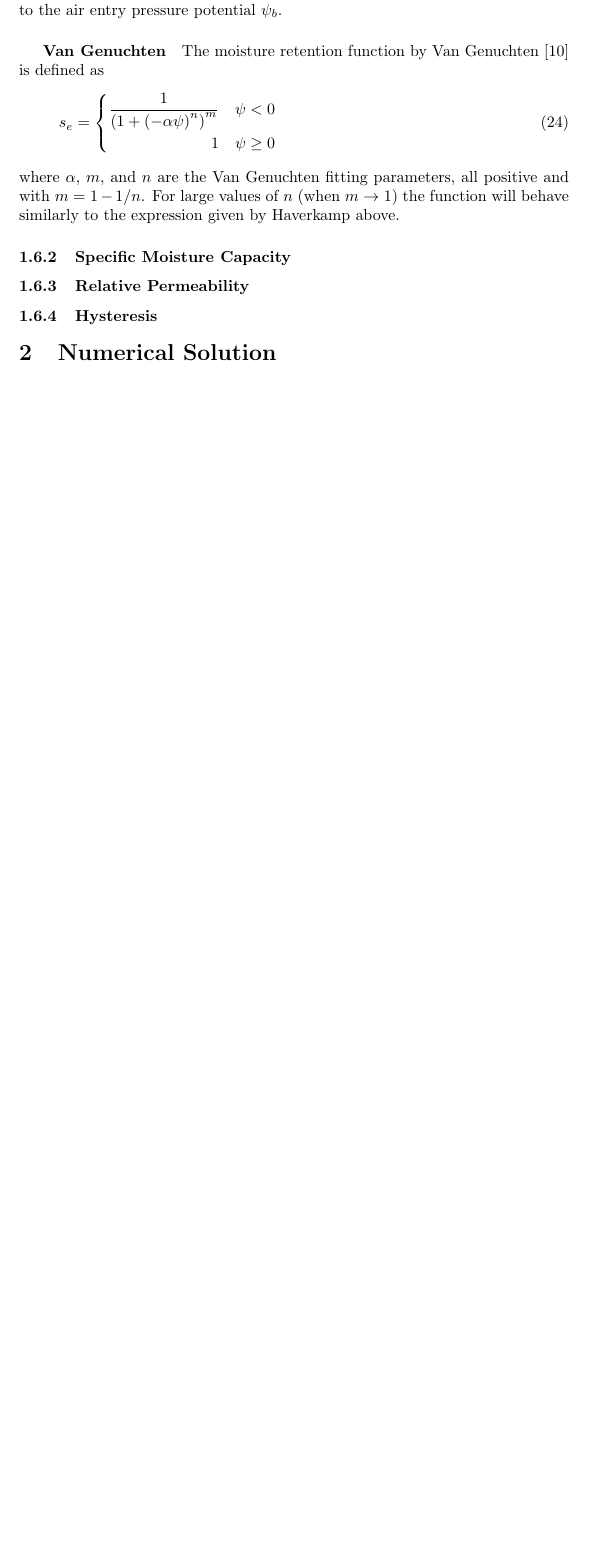
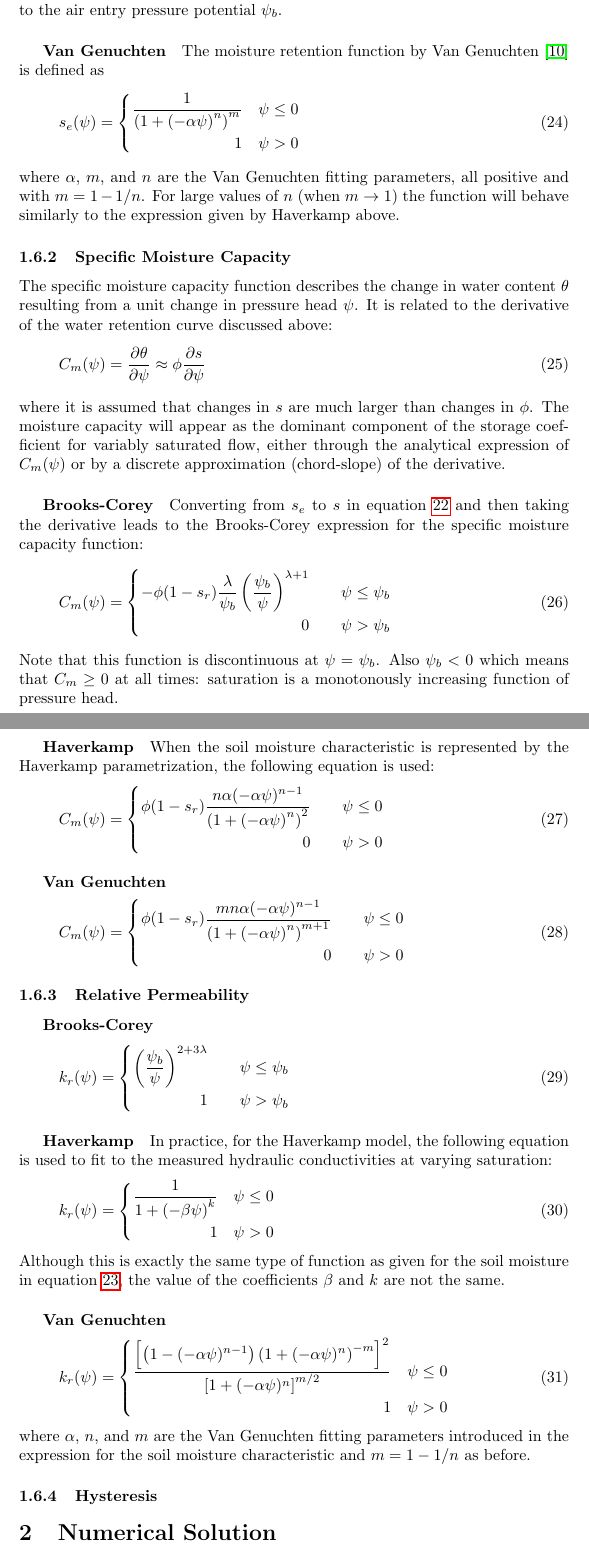
Before and after one commit to langevin-usgs/modflow6-unsat, a LaTeX document (techref/techref.tex): part of page 7 of 16 before the commit and two parts of pages 7 and 8 of 17 after it, the two joined at a grey line, cut so that both start at the same text, the shorter picture padded with empty space. Compiled offline with pdfLaTeX.

Commit message:
- add description of soil functions

```diff
--- a/techref/techref.tex
+++ b/techref/techref.tex
@@ -2,6 +2,7 @@
 \author{Authors from Deltares and USGS}
 
 \usepackage{amsmath}
+\usepackage{hyperref}
 
 \begin{document}
 
@@ -365,7 +367,133 @@ values of $n$ (when $m \rightarrow 1$) the function will behave similarly
 to the expression given by Haverkamp above.
 
 \subsubsection{Specific Moisture Capacity}
+The specific moisture capacity function describes the change in water content
+$\theta$ resulting from a unit change in pressure head $\psi$. It is related to the derivative of the water retention curve discussed above:
+\begin{equation}
+  C_m(\psi) = \frac{\partial \theta}{\partial \psi} \approx
+  \phi \frac{\partial s}{\partial \psi}
+\end{equation}
+where it is assumed that changes in $s$ are much larger than changes in $\phi$.
+The moisture capacity will appear as the dominant component of the storage
+coefficient for variably saturated flow, either through the analytical expression
+of $C_m(\psi)$ or by a discrete approximation (chord-slope) of the derivative.
+
+\subparagraph{Brooks-Corey}
+Converting from $s_e$ to $s$ in equation~\ref{eq-seff-BrooksCorey} and then taking the derivative leads to the Brooks-Corey expression for the specific moisture capacity function:
+\begin{equation}
+  C_m(\psi) =
+  \begin{cases}
+    \begin{aligned}
+      - \phi ( 1 - s_r) \frac{\lambda}{\psi_b}
+      \left(\frac{\psi_b}{\psi}\right)^{\lambda + 1} & \quad & \psi \leq \psi_b \\
+      0                                              & \quad & \psi > \psi_b
+    \end{aligned}
+  \end{cases}
+  \label{eq-Cm-BrooksCorey}
+\end{equation}
+Note that this function is discontinuous at $\psi = \psi_b$. Also
+$\psi_b < 0$ which means that $C_m \geq 0$ at all times: saturation is a
+monotonously increasing function of pressure head.
+\subparagraph{Haverkamp}
+When the soil moisture characteristic is represented by the Haverkamp
+parametrization, the following equation is used:
+\begin{equation}
+  C_m(\psi) =
+  \begin{cases}
+    \begin{aligned}
+      \phi ( 1 - s_r)
+      \frac
+      {
+        n \alpha (-\alpha\psi)^{n-1}
+      }
+      {
+        \left( 1 + \left( -\alpha\psi \right)^{n} \right)^2
+      }
+        & \quad & \psi \leq 0 \\
+      0 & \quad & \psi > 0
+    \end{aligned}
+  \end{cases}
+  \label{eq-Cm-Haverkamp}
+\end{equation}
+
+\subparagraph{Van Genuchten}
+\begin{equation}
+  C_m(\psi) =
+  \begin{cases}
+    \begin{aligned}
+      \phi ( 1 - s_r)
+      \frac
+      {
+        m n \alpha (-\alpha\psi)^{n-1}
+      }
+      {
+        \left( 1 + \left( -\alpha\psi \right)^{n} \right)^{m+1}
+      }
+        & \quad & \psi \leq 0 \\
+      0 & \quad & \psi > 0
+    \end{aligned}
+  \end{cases}
+  \label{eq-Cm-vanGenuchten}
+\end{equation}
+
+
 \subsubsection{Relative Permeability}
+\subparagraph{Brooks-Corey}
+\begin{equation}
+  k_r(\psi)  =
+  \begin{cases}
+    \begin{aligned}
+      \left( \frac{\psi_b}{\psi} \right)^{2 + 3\lambda} & \quad & \psi \leq \psi_b \\
+      1                                                 & \quad & \psi > \psi_b
+    \end{aligned}
+  \end{cases}
+  \label{eq-kr-BrooksCorey}
+\end{equation}
+
+\subparagraph{Haverkamp}
+In practice, for the Haverkamp model, the following equation is used to fit
+to the measured hydraulic conductivities at varying saturation:
+\begin{equation}
+  k_r(\psi)  =
+  \begin{cases}
+    \begin{aligned}
+      \frac{1}
+      {
+        1 + \left( -\beta\psi \right)^{k}
+      } \quad & \psi \leq 0 \\
+      1 \quad & \psi > 0
+    \end{aligned}
+  \end{cases}
+  \label{eq-kr-Haverkamp}
+\end{equation}
+Although this is exactly the same type of function as given for the
+soil moisture in equation~\ref{eq-seff-Haverkamp}, the value of the
+coefficients $\beta$ and $k$ are not the same.
+
+\subparagraph{Van Genuchten}
+\begin{equation}
+  k_r(\psi)  =
+  \begin{cases}
+    \begin{aligned}
+      \frac{
+        \left[
+          \left( 1 - (-\alpha \psi)^{n-1} \right)
+          \left( 1 + (-\alpha \psi)^n \right)^{-m}
+          \right]^2
+      }
+      {
+        \left[ 1 + (-\alpha \psi)^n \right]^{m/2}
+      }
+
+      \quad   & \psi \leq 0 \\
+      1 \quad & \psi > 0
+    \end{aligned}
+  \end{cases}
+  \label{eq-kr-vanGenuchten}
+\end{equation}
+where $\alpha$, $n$, and $m$ are the Van Genuchten fitting parameters
+introduced in the expression for the soil moisture characteristic
+and $m = 1 - 1/n$ as before.
 \subsubsection{Hysteresis}
 
 \section{Numerical Solution}
```
Also changed, not shown: techref/techref.tex (57 more changed lines).
